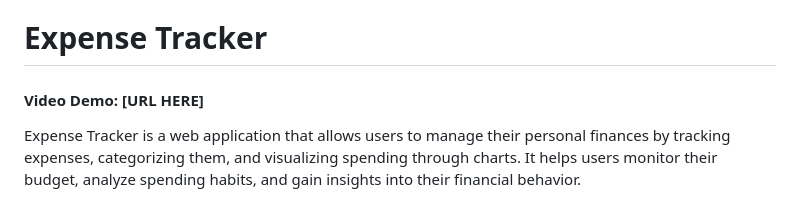
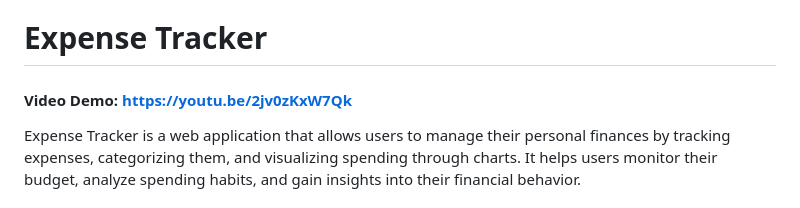
Before and after one commit to ChemaRapariz/expense-tracker, a Markdown page: README.md, the part around the change. Rendered like a GitHub page.

```diff
--- a/README.md
+++ b/README.md
@@ -1,5 +1,5 @@
 # Expense Tracker
-#### Video Demo:  <URL HERE>[URL HERE]
+#### Video Demo:  [https://youtu.be/2jv0zKxW7Qk](https://youtu.be/2jv0zKxW7Qk)
 
 Expense Tracker is a web application that allows users to manage their personal finances by tracking expenses, categorizing them, and visualizing spending through charts. It helps users monitor their budget, analyze spending habits, and gain insights into their financial behavior.
 
```
